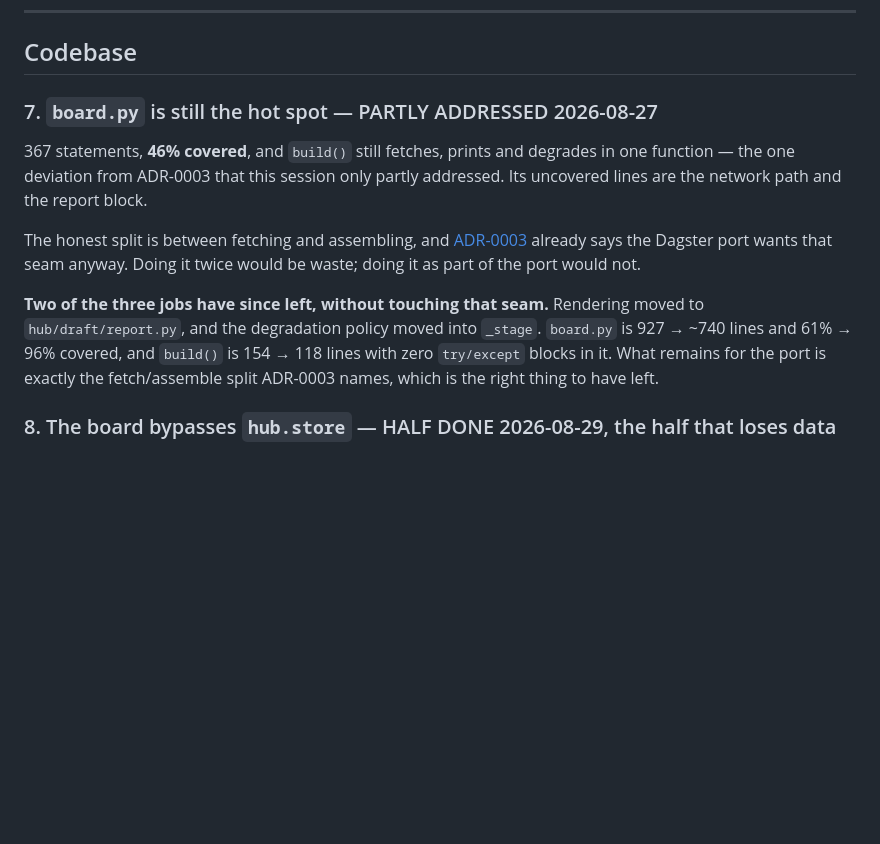
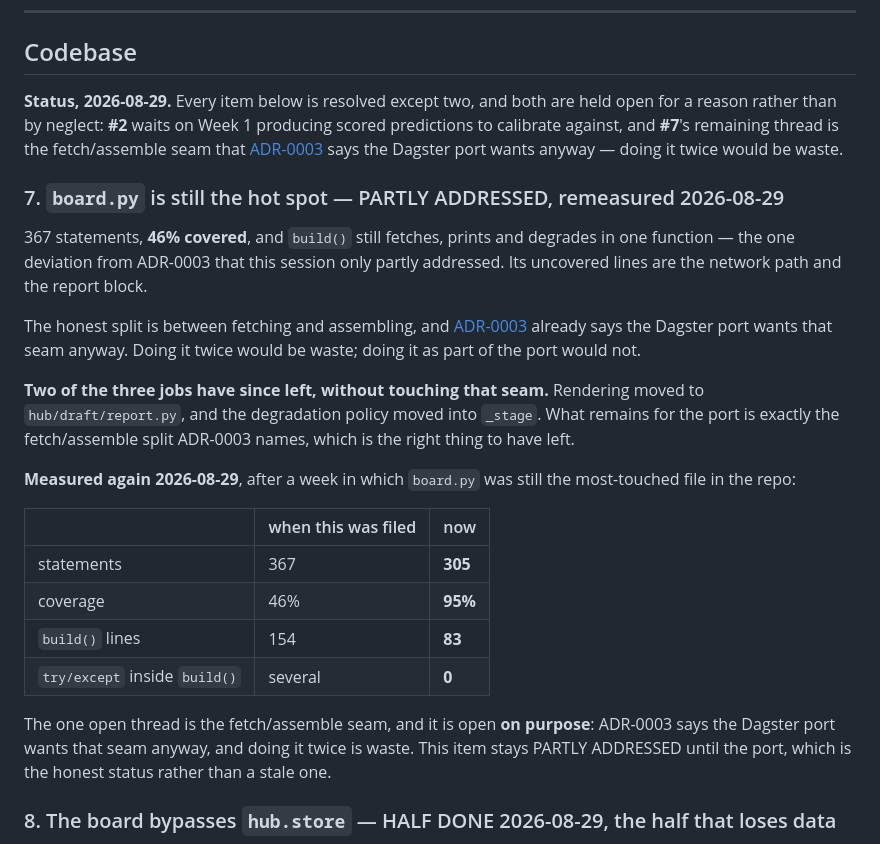
Before and after one commit to jacksonmlukas/football-hub, a Markdown page: docs/improvements.md, the part around the change. GitHub-like rendering; blank space fills up the shorter version.

Commit message:
Remeasure #7 and mark the list: sixteen of eighteen resolved
board.py has been the most-touched file in the repo for a week, so the numbers in
#7 were stale. Remeasured: 367 -> 305 statements, 46% -> 95% covered, build() 154
-> 83 lines, and still zero try/except inside it.

Its one open thread is the fetch/assemble seam, held open ON PURPOSE: ADR-0003 says
the Dagster port wants that seam anyway and doing it twice is waste. PARTLY
ADDRESSED is the honest status, not a stale one.

improvements.md now opens with the state of the list. Sixteen of eighteen items
resolved; the two that are not are each held for a reason rather than by neglect --
#2 waits on Week 1 producing scored predictions to calibrate against, and #7 waits
on the port.

Co-Authored-By: Claude Opus 5 <noreply@anthropic.com>

```diff
--- a/docs/improvements.md
+++ b/docs/improvements.md
@@ -304,7 +304,13 @@ cold-start path for rookies. Then re-run `hub.season.lineup_gate`.
 
 ## Codebase
 
-### 7. `board.py` is still the hot spot — PARTLY ADDRESSED 2026-08-27
+**Status, 2026-08-29.** Every item below is resolved except two, and both are held open for a
+reason rather than by neglect: **#2** waits on Week 1 producing scored predictions to calibrate
+against, and **#7**'s remaining thread is the fetch/assemble seam that
+[ADR-0003](adr/0003-make-now-dagster-in-october.md) says the Dagster port wants anyway — doing
+it twice would be waste.
+
+### 7. `board.py` is still the hot spot — PARTLY ADDRESSED, remeasured 2026-08-29
 
 367 statements, **46% covered**, and `build()` still fetches, prints and degrades in one
 function — the one deviation from ADR-0003 that this session only partly addressed. Its
@@ -315,10 +321,22 @@ The honest split is between fetching and assembling, and
 seam anyway. Doing it twice would be waste; doing it as part of the port would not.
 
 **Two of the three jobs have since left, without touching that seam.** Rendering moved to
-`hub/draft/report.py`, and the degradation policy moved into `_stage`. `board.py` is 927 →
-~740 lines and 61% → 96% covered, and `build()` is 154 → 118 lines with zero `try/except`
-blocks in it. What remains for the port is exactly the fetch/assemble split ADR-0003 names,
-which is the right thing to have left.
+`hub/draft/report.py`, and the degradation policy moved into `_stage`. What remains for the
+port is exactly the fetch/assemble split ADR-0003 names, which is the right thing to have left.
+
+**Measured again 2026-08-29**, after a week in which `board.py` was still the most-touched file
+in the repo:
+
+| | when this was filed | now |
+|---|---|---|
+| statements | 367 | **305** |
+| coverage | 46% | **95%** |
+| `build()` lines | 154 | **83** |
+| `try/except` inside `build()` | several | **0** |
+
+The one open thread is the fetch/assemble seam, and it is open **on purpose**: ADR-0003 says
+the Dagster port wants that seam anyway, and doing it twice is waste. This item stays PARTLY
+ADDRESSED until the port, which is the honest status rather than a stale one.
 
 ### 8. The board bypasses `hub.store` — HALF DONE 2026-08-29, the half that loses data
 
```
